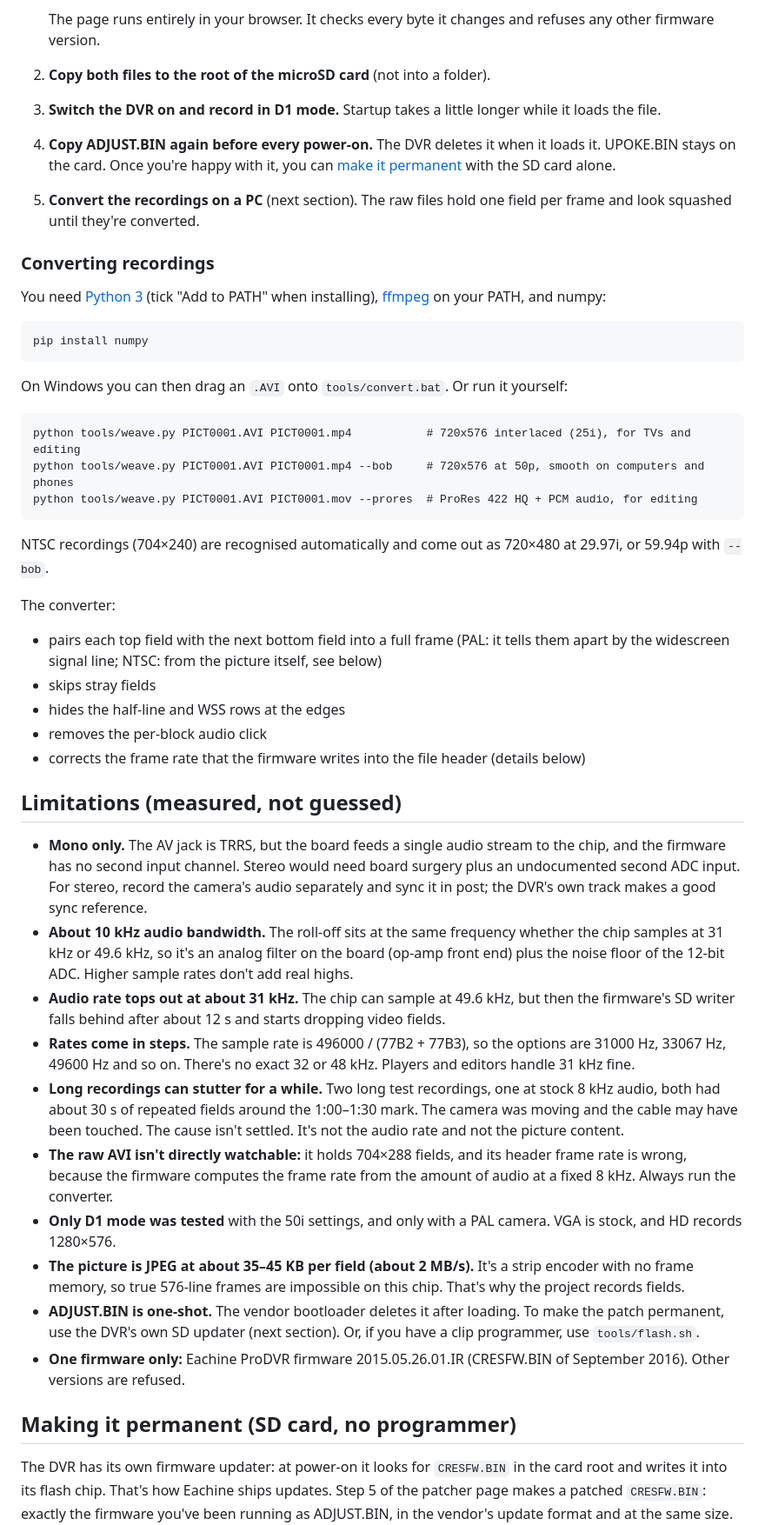
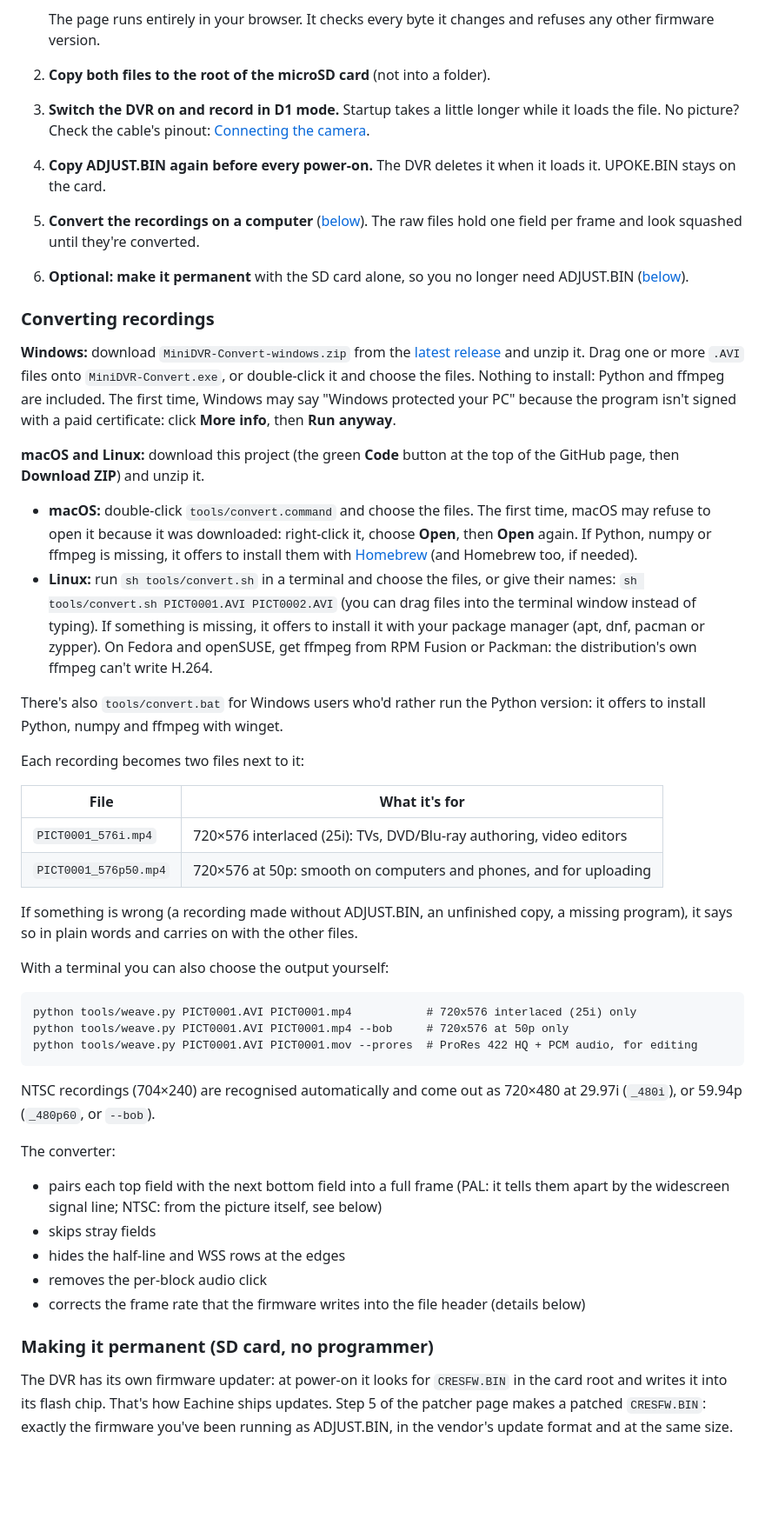
Before and after one commit to eonflux7/open-minidvr-50i, a Markdown page: README.md, the part around one of its changes. Shown at 87% size. Drawn GitHub-style; blank space fills up the shorter version.

````diff
--- a/README.md
+++ b/README.md
@@ -35,30 +35,55 @@ switch off and start without the file, you're back to the stock firmware. Nothin
 
    The page runs entirely in your browser. It checks every byte it changes and refuses any other firmware version.
 2. **Copy both files to the root of the microSD card** (not into a folder).
-3. **Switch the DVR on and record in D1 mode.** Startup takes a little longer while it loads the file.
+3. **Switch the DVR on and record in D1 mode.** Startup takes a little longer while it loads the file. No picture?
+   Check the cable's pinout: [Connecting the camera](#connecting-the-camera-av-cable).
 4. **Copy ADJUST.BIN again before every power-on.** The DVR deletes it when it loads it. UPOKE.BIN stays on the card.
-   Once you're happy with it, you can [make it permanent](#making-it-permanent-sd-card-no-programmer) with the SD card alone.
-5. **Convert the recordings on a PC** (next section). The raw files hold one field per frame and look squashed until
-   they're converted.
+5. **Convert the recordings on a computer** ([below](#converting-recordings)). The raw files hold one field per frame
+   and look squashed until they're converted.
+6. **Optional: make it permanent** with the SD card alone, so you no longer need ADJUST.BIN
+   ([below](#making-it-permanent-sd-card-no-programmer)).
 
 ### Converting recordings
 
-You need [Python 3](https://www.python.org/downloads/) (tick "Add to PATH" when installing),
-[ffmpeg](https://ffmpeg.org/download.html) on your PATH, and numpy:
+**Windows:** download `MiniDVR-Convert-windows.zip` from the
+[latest release](https://github.com/eonflux7/open-minidvr-50i/releases/latest) and unzip it. Drag one or more `.AVI`
+files onto `MiniDVR-Convert.exe`, or double-click it and choose the files. Nothing to install: Python and ffmpeg are
+included. The first time, Windows may say "Windows protected your PC" because the program isn't signed with a paid
+certificate: click **More info**, then **Run anyway**.
+
+**macOS and Linux:** download this project (the green **Code** button at the top of the GitHub page, then
+**Download ZIP**) and unzip it.
+- **macOS:** double-click `tools/convert.command` and choose the files. The first time, macOS may refuse to open it
+  because it was downloaded: right-click it, choose **Open**, then **Open** again. If Python, numpy or ffmpeg is
+  missing, it offers to install them with [Homebrew](https://brew.sh) (and Homebrew too, if needed).
+- **Linux:** run `sh tools/convert.sh` in a terminal and choose the files, or give their names:
+  `sh tools/convert.sh PICT0001.AVI PICT0002.AVI` (you can drag files into the terminal window instead of typing).
+  If something is missing, it offers to install it with your package manager (apt, dnf, pacman or zypper). On
+  Fedora and openSUSE, get ffmpeg from RPM Fusion or Packman: the distribution's own ffmpeg can't write H.264.
+
+There's also `tools/convert.bat` for Windows users who'd rather run the Python version: it offers to install Python,
+numpy and ffmpeg with winget.
+
+Each recording becomes two files next to it:
+
+| File | What it's for |
+|---|---|
+| `PICT0001_576i.mp4` | 720×576 interlaced (25i): TVs, DVD/Blu-ray authoring, video editors |
+| `PICT0001_576p50.mp4` | 720×576 at 50p: smooth on computers and phones, and for uploading |
+
+If something is wrong (a recording made without ADJUST.BIN, an unfinished copy, a missing program), it says so in plain
+words and carries on with the other files.
+
+With a terminal you can also choose the output yourself:
 
 ```
-pip install numpy
-```
-
-On Windows you can then drag an `.AVI` onto `tools/convert.bat`. Or run it yourself:
-
-```
-python tools/weave.py PICT0001.AVI PICT0001.mp4           # 720x576 interlaced (25i), for TVs and editing
-python tools/weave.py PICT0001.AVI PICT0001.mp4 --bob     # 720x576 at 50p, smooth on computers and phones
+python tools/weave.py PICT0001.AVI PICT0001.mp4           # 720x576 interlaced (25i) only
+python tools/weave.py PICT0001.AVI PICT0001.mp4 --bob     # 720x576 at 50p only
 python tools/weave.py PICT0001.AVI PICT0001.mov --prores  # ProRes 422 HQ + PCM audio, for editing
 ```
 
-NTSC recordings (704×240) are recognised automatically and come out as 720×480 at 29.97i, or 59.94p with `--bob`.
+NTSC recordings (704×240) are recognised automatically and come out as 720×480 at 29.97i (`_480i`), or 59.94p
+(`_480p60`, or `--bob`).
 
 The converter:
 - pairs each top field with the next bottom field into a full frame (PAL: it tells them apart by the widescreen
@@ -68,32 +93,7 @@ The converter:
 - removes the per-block audio click
 - corrects the frame rate that the firmware writes into the file header (details below)
 
-## Limitations (measured, not guessed)
-
-- **Mono only.** The AV jack is TRRS, but the board feeds a single audio stream to the chip, and the firmware has no
-  second input channel. Stereo would need board surgery plus an undocumented second ADC input. For stereo, record the
-  camera's audio separately and sync it in post; the DVR's own track makes a good sync reference.
-- **About 10 kHz audio bandwidth.** The roll-off sits at the same frequency whether the chip samples at 31 kHz or
-  49.6 kHz, so it's an analog filter on the board (op-amp front end) plus the noise floor of the 12-bit ADC. Higher
-  sample rates don't add real highs.
-- **Audio rate tops out at about 31 kHz.** The chip can sample at 49.6 kHz, but then the firmware's SD writer falls
-  behind after about 12 s and starts dropping video fields.
-- **Rates come in steps.** The sample rate is 496000 / (77B2 + 77B3), so the options are 31000 Hz, 33067 Hz, 49600 Hz
-  and so on. There's no exact 32 or 48 kHz. Players and editors handle 31 kHz fine.
-- **Long recordings can stutter for a while.** Two long test recordings, one at stock 8 kHz audio, both had about 30 s
-  of repeated fields around the 1:00–1:30 mark. The camera was moving and the cable may have been touched. The cause
-  isn't settled. It's not the audio rate and not the picture content.
-- **The raw AVI isn't directly watchable:** it holds 704×288 fields, and its header frame rate is wrong, because the
-  firmware computes the frame rate from the amount of audio at a fixed 8 kHz. Always run the converter.
-- **Only D1 mode was tested** with the 50i settings, and only with a PAL camera. VGA is stock, and HD records 1280×576.
-- **The picture is JPEG at about 35–45 KB per field (about 2 MB/s).** It's a strip encoder with no frame memory, so
-  true 576-line frames are impossible on this chip. That's why the project records fields.
-- **ADJUST.BIN is one-shot.** The vendor bootloader deletes it after loading. To make the patch permanent, use the
-  DVR's own SD updater (next section). Or, if you have a clip programmer, use `tools/flash.sh`.
-- **One firmware only:** Eachine ProDVR firmware 2015.05.26.01.IR (CRESFW.BIN of September 2016). Other versions are
-  refused.
-
-## Making it permanent (SD card, no programmer)
+### Making it permanent (SD card, no programmer)
 
 The DVR has its own firmware updater: at power-on it looks for `CRESFW.BIN` in the card root and writes it into its
 flash chip. That's how Eachine ships updates. Step 5 of the patcher page makes a patched `CRESFW.BIN`: exactly the
````
Also changed, not shown: other parts of README.md (+67 -1 lines), docs/findings.md (+1 -1 lines), docs/av-pinouts-dark.png (added), docs/av-pinouts-light.png (added), docs/av-rewire-dark.png (added), docs/av-rewire-light.png (added), 7 other files.
